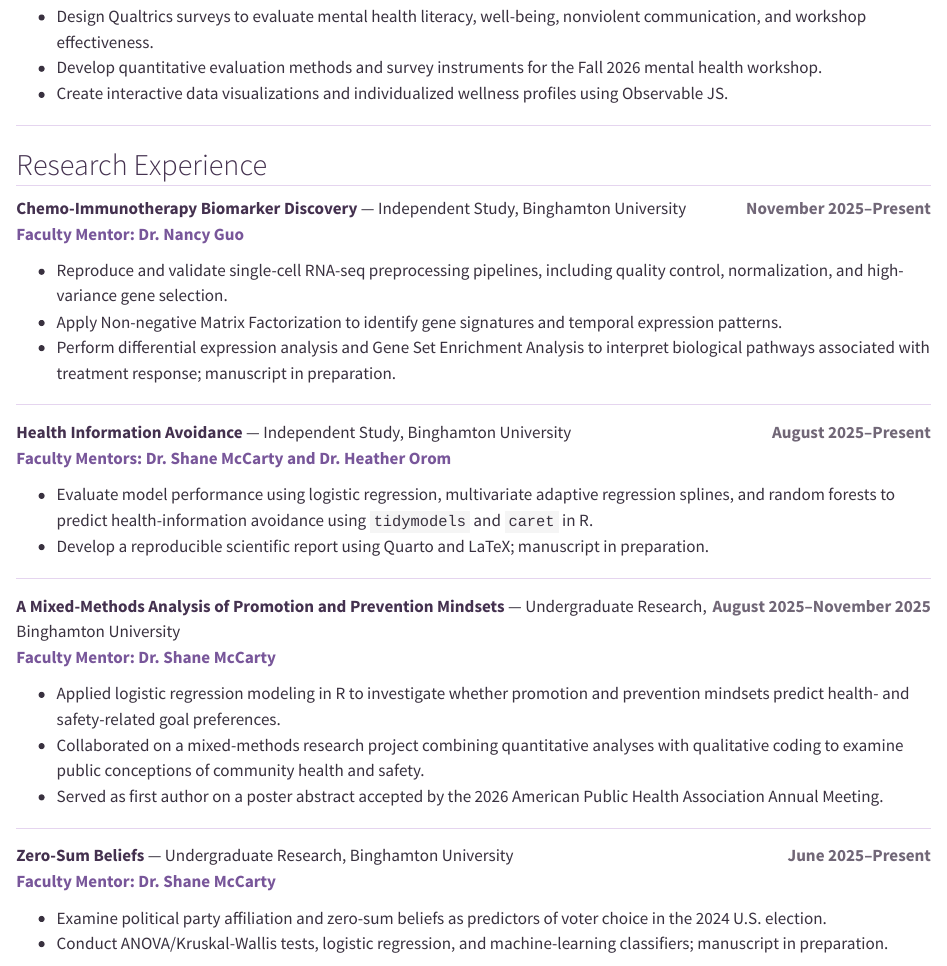
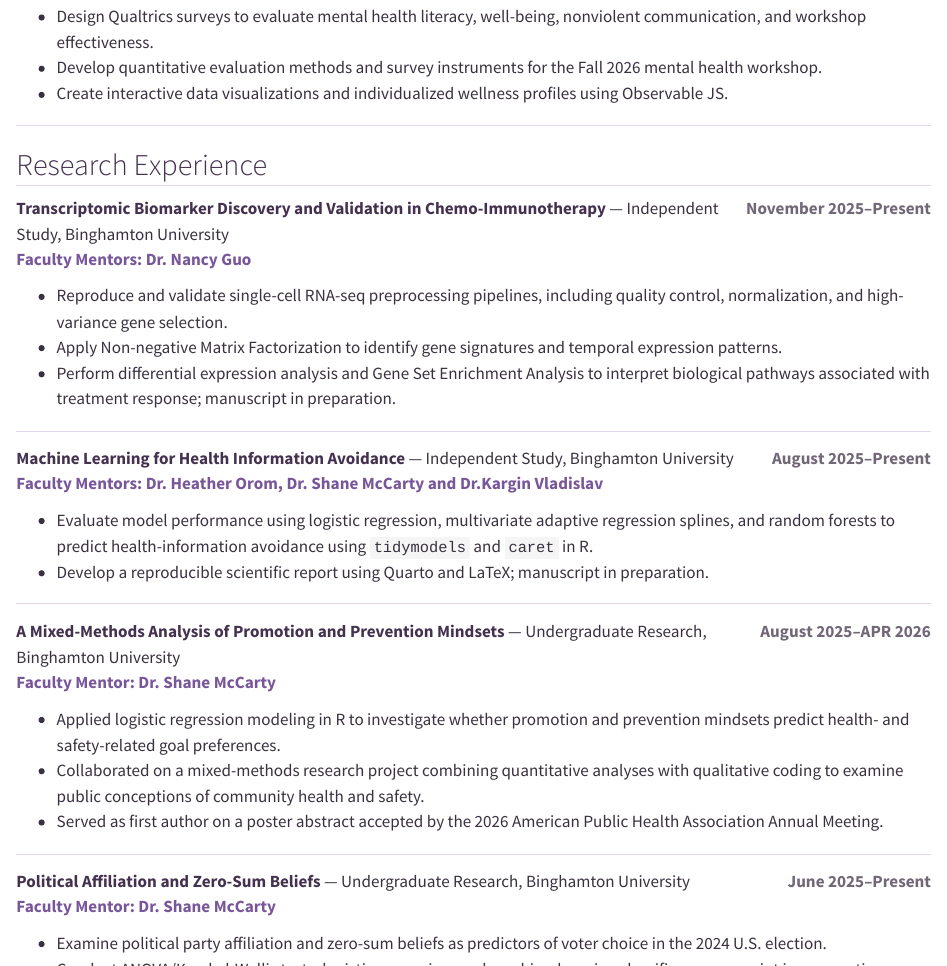
Before and after one commit to Zihan-Hei/zihan-academic-website, a Quarto document (cv.qmd): the page in a window 1100 px wide, from 880 px down, and a second part further down, joined at a grey line. Rendered offline with R 4.5, knitr and Pandoc in place of Quarto, with nearby package versions.

Commit message:
reorder the name in cv.qmd

```diff
--- a/cv.qmd
+++ b/cv.qmd
@@ -65,9 +65,9 @@ Intern]{.cv-entry-title} — Binghamton University\
 ## Research Experience
 
 ::: cv-entry
-[November 2025–Present]{.cv-date} [Chemo-Immunotherapy Biomarker
-Discovery]{.cv-entry-title} — Independent Study, Binghamton University\
-[Faculty Mentor: Dr. Nancy Guo]{.cv-mentor}
+[November 2025–Present]{.cv-date} [Transcriptomic Biomarker Discovery and Validation in Chemo-Immunotherapy]{.cv-entry-title} — Independent Study,
+Binghamton University\
+[Faculty Mentors: Dr. Nancy Guo]{.cv-mentor}
 
 - Reproduce and validate single-cell RNA-seq preprocessing pipelines,
   including quality control, normalization, and high-variance gene
@@ -80,9 +80,8 @@ Discovery]{.cv-entry-title} — Independent Study, Binghamton University\
 :::
 
 ::: cv-entry
-[August 2025–Present]{.cv-date} [Health Information
-Avoidance]{.cv-entry-title} — Independent Study, Binghamton University\
-[Faculty Mentors: Dr. Shane McCarty and Dr. Heather Orom]{.cv-mentor}
+[August 2025–Present]{.cv-date} [Machine Learning for Health Information Avoidance]{.cv-entry-title} — Independent Study, Binghamton University\
+[Faculty Mentors: Dr. Heather Orom, Dr. Shane McCarty and Dr.Kargin Vladislav]{.cv-mentor}
 
 - Evaluate model performance using logistic regression, multivariate
   adaptive regression splines, and random forests to predict
@@ -92,8 +91,7 @@ Avoidance]{.cv-entry-title} — Independent Study, Binghamton University\
 :::
 
 ::: cv-entry
-[August 2025–November 2025]{.cv-date} [A Mixed-Methods Analysis of
-Promotion and Prevention Mindsets]{.cv-entry-title} — Undergraduate
+[August 2025–APR 2026]{.cv-date} [A Mixed-Methods Analysis of Promotion and Prevention Mindsets]{.cv-entry-title} — Undergraduate
 Research, Binghamton University\
 [Faculty Mentor: Dr. Shane McCarty]{.cv-mentor}
 
@@ -108,7 +106,7 @@ Research, Binghamton University\
 :::
 
 ::: cv-entry
-[June 2025–Present]{.cv-date} [Zero-Sum Beliefs]{.cv-entry-title} —
+[June 2025–Present]{.cv-date} [Political Affiliation and Zero-Sum Beliefs]{.cv-entry-title} —
 Undergraduate Research, Binghamton University\
 [Faculty Mentor: Dr. Shane McCarty]{.cv-mentor}
 
@@ -172,7 +170,7 @@ Binghamton University\
   support research teams' Quarto research reports.
 :::
 
-## Technical Projects
+## Data Science Projects
 
 ::: cv-entry
 [January 2026–May 2026]{.cv-date} [Histopathology Thyroid Cancer
```
Also changed, not shown: cv.qmd (1 more changed lines).
